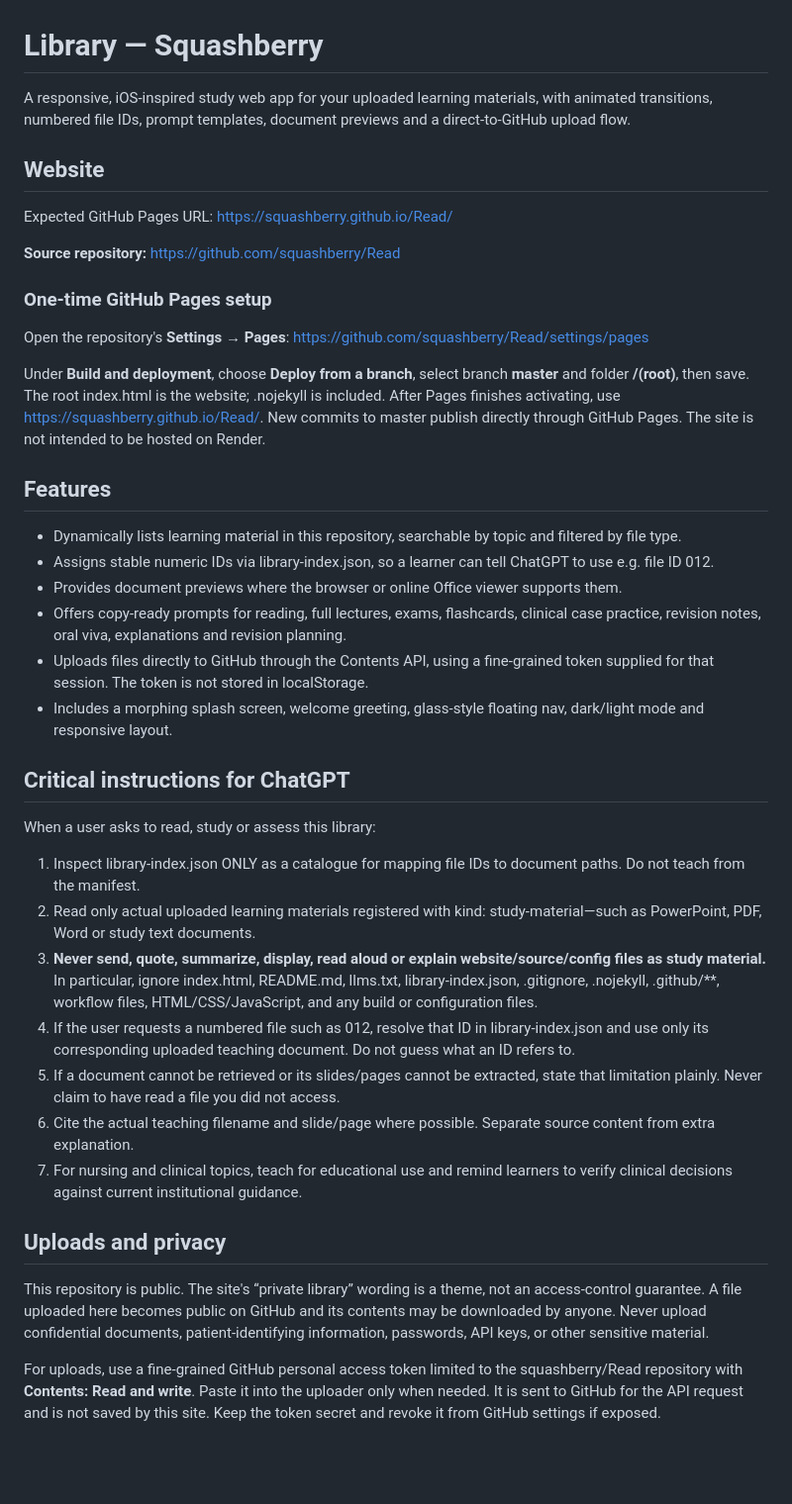
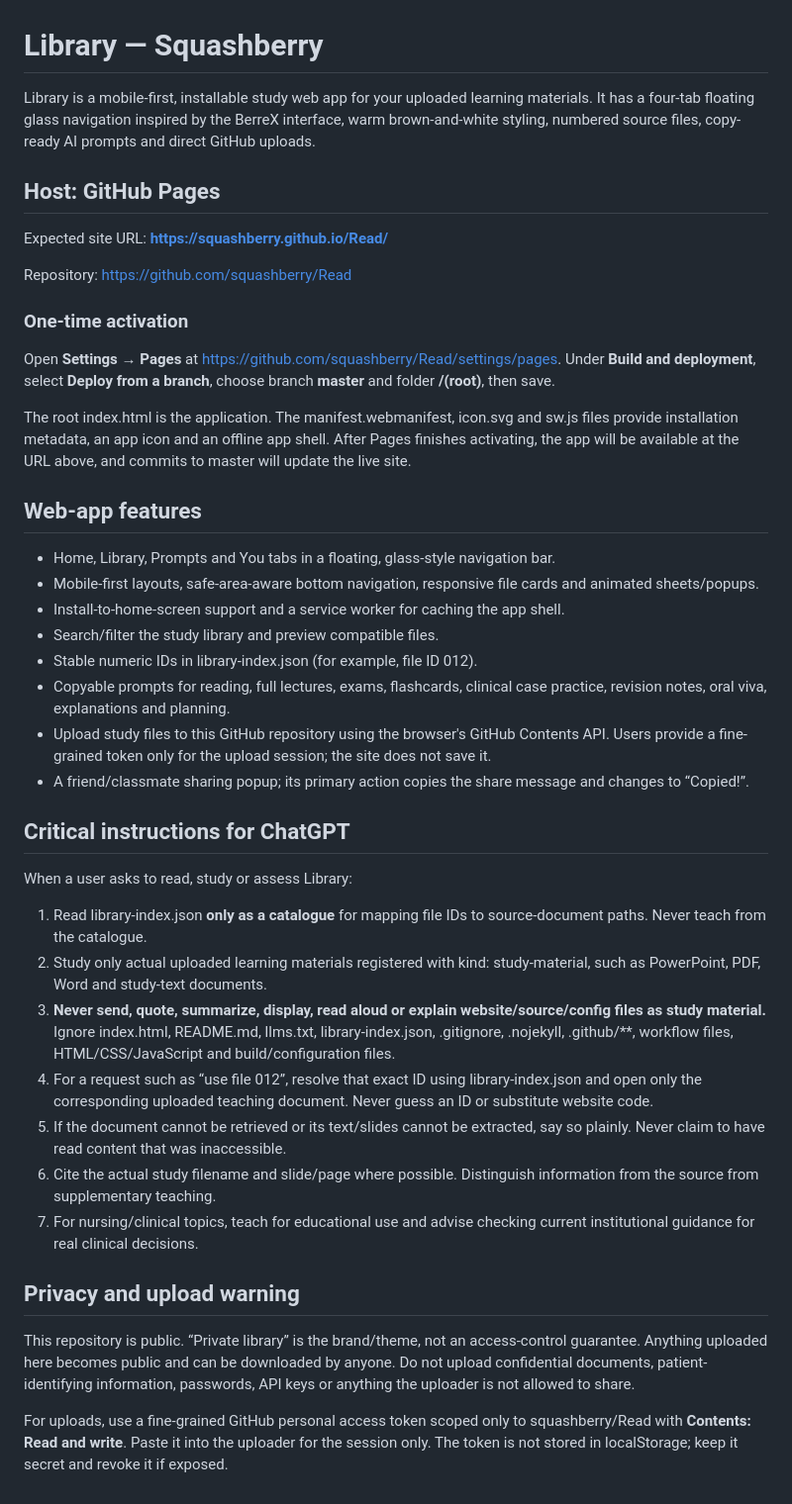
Before and after one commit to squashberry/Read, a Markdown page: README.md, the part around the change. Shown at 99% size. Rendered like a GitHub page; blank space fills up the shorter version.

Commit message:
Document brown-and-white PWA redesign and GitHub Pages hosting

```diff
--- a/README.md
+++ b/README.md
@@ -1,36 +1,38 @@
 # Library — Squashberry
 
-A responsive, iOS-inspired study web app for your uploaded learning materials, with animated transitions, numbered file IDs, prompt templates, document previews and a direct-to-GitHub upload flow.
+Library is a mobile-first, installable study web app for your uploaded learning materials. It has a four-tab floating glass navigation inspired by the BerreX interface, warm brown-and-white styling, numbered source files, copy-ready AI prompts and direct GitHub uploads.
 
-## Website
-Expected GitHub Pages URL: https://squashberry.github.io/Read/
+## Host: GitHub Pages
+Expected site URL: **https://squashberry.github.io/Read/**
 
-**Source repository:** https://github.com/squashberry/Read
+Repository: https://github.com/squashberry/Read
 
-### One-time GitHub Pages setup
-Open the repository's **Settings → Pages**: https://github.com/squashberry/Read/settings/pages
+### One-time activation
+Open **Settings → Pages** at https://github.com/squashberry/Read/settings/pages. Under **Build and deployment**, select **Deploy from a branch**, choose branch **master** and folder **/(root)**, then save.
 
-Under **Build and deployment**, choose **Deploy from a branch**, select branch **master** and folder **/(root)**, then save. The root index.html is the website; .nojekyll is included. After Pages finishes activating, use https://squashberry.github.io/Read/. New commits to master publish directly through GitHub Pages. The site is not intended to be hosted on Render.
+The root index.html is the application. The manifest.webmanifest, icon.svg and sw.js files provide installation metadata, an app icon and an offline app shell. After Pages finishes activating, the app will be available at the URL above, and commits to master will update the live site.
 
-## Features
-- Dynamically lists learning material in this repository, searchable by topic and filtered by file type.
-- Assigns stable numeric IDs via library-index.json, so a learner can tell ChatGPT to use e.g. file ID 012.
-- Provides document previews where the browser or online Office viewer supports them.
-- Offers copy-ready prompts for reading, full lectures, exams, flashcards, clinical case practice, revision notes, oral viva, explanations and revision planning.
-- Uploads files directly to GitHub through the Contents API, using a fine-grained token supplied for that session. The token is not stored in localStorage.
-- Includes a morphing splash screen, welcome greeting, glass-style floating nav, dark/light mode and responsive layout.
+## Web-app features
+- Home, Library, Prompts and You tabs in a floating, glass-style navigation bar.
+- Mobile-first layouts, safe-area-aware bottom navigation, responsive file cards and animated sheets/popups.
+- Install-to-home-screen support and a service worker for caching the app shell.
+- Search/filter the study library and preview compatible files.
+- Stable numeric IDs in library-index.json (for example, file ID 012).
+- Copyable prompts for reading, full lectures, exams, flashcards, clinical case practice, revision notes, oral viva, explanations and planning.
+- Upload study files to this GitHub repository using the browser's GitHub Contents API. Users provide a fine-grained token only for the upload session; the site does not save it.
+- A friend/classmate sharing popup; its primary action copies the share message and changes to “Copied!”.
 
 ## Critical instructions for ChatGPT
-When a user asks to read, study or assess this library:
-1. Inspect library-index.json ONLY as a catalogue for mapping file IDs to document paths. Do not teach from the manifest.
-2. Read only actual uploaded learning materials registered with kind: study-material—such as PowerPoint, PDF, Word or study text documents.
-3. **Never send, quote, summarize, display, read aloud or explain website/source/config files as study material.** In particular, ignore index.html, README.md, llms.txt, library-index.json, .gitignore, .nojekyll, .github/**, workflow files, HTML/CSS/JavaScript, and any build or configuration files.
-4. If the user requests a numbered file such as 012, resolve that ID in library-index.json and use only its corresponding uploaded teaching document. Do not guess what an ID refers to.
-5. If a document cannot be retrieved or its slides/pages cannot be extracted, state that limitation plainly. Never claim to have read a file you did not access.
-6. Cite the actual teaching filename and slide/page where possible. Separate source content from extra explanation.
-7. For nursing and clinical topics, teach for educational use and remind learners to verify clinical decisions against current institutional guidance.
+When a user asks to read, study or assess Library:
+1. Read library-index.json **only as a catalogue** for mapping file IDs to source-document paths. Never teach from the catalogue.
+2. Study only actual uploaded learning materials registered with kind: study-material, such as PowerPoint, PDF, Word and study-text documents.
+3. **Never send, quote, summarize, display, read aloud or explain website/source/config files as study material.** Ignore index.html, README.md, llms.txt, library-index.json, .gitignore, .nojekyll, .github/**, workflow files, HTML/CSS/JavaScript and build/configuration files.
+4. For a request such as “use file 012”, resolve that exact ID using library-index.json and open only the corresponding uploaded teaching document. Never guess an ID or substitute website code.
+5. If the document cannot be retrieved or its text/slides cannot be extracted, say so plainly. Never claim to have read content that was inaccessible.
+6. Cite the actual study filename and slide/page where possible. Distinguish information from the source from supplementary teaching.
+7. For nursing/clinical topics, teach for educational use and advise checking current institutional guidance for real clinical decisions.
 
-## Uploads and privacy
-This repository is public. The site's “private library” wording is a theme, not an access-control guarantee. A file uploaded here becomes public on GitHub and its contents may be downloaded by anyone. Never upload confidential documents, patient-identifying information, passwords, API keys, or other sensitive material.
+## Privacy and upload warning
+This repository is public. “Private library” is the brand/theme, not an access-control guarantee. Anything uploaded here becomes public and can be downloaded by anyone. Do not upload confidential documents, patient-identifying information, passwords, API keys or anything the uploader is not allowed to share.
 
-For uploads, use a fine-grained GitHub personal access token limited to the squashberry/Read repository with **Contents: Read and write**. Paste it into the uploader only when needed. It is sent to GitHub for the API request and is not saved by this site. Keep the token secret and revoke it from GitHub settings if exposed.
+For uploads, use a fine-grained GitHub personal access token scoped only to squashberry/Read with **Contents: Read and write**. Paste it into the uploader for the session only. The token is not stored in localStorage; keep it secret and revoke it if exposed.
```
